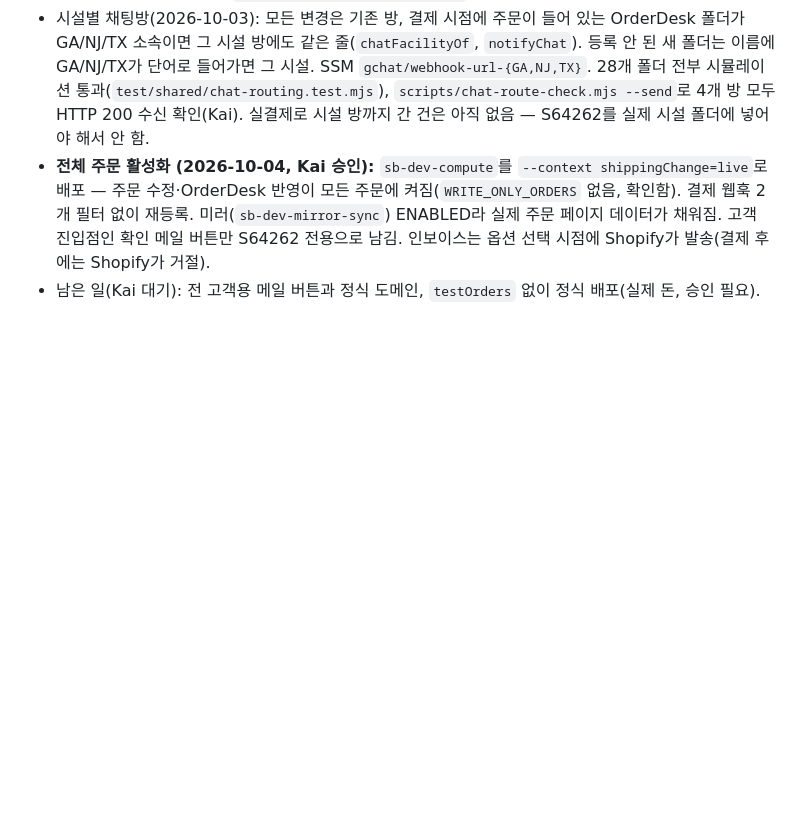
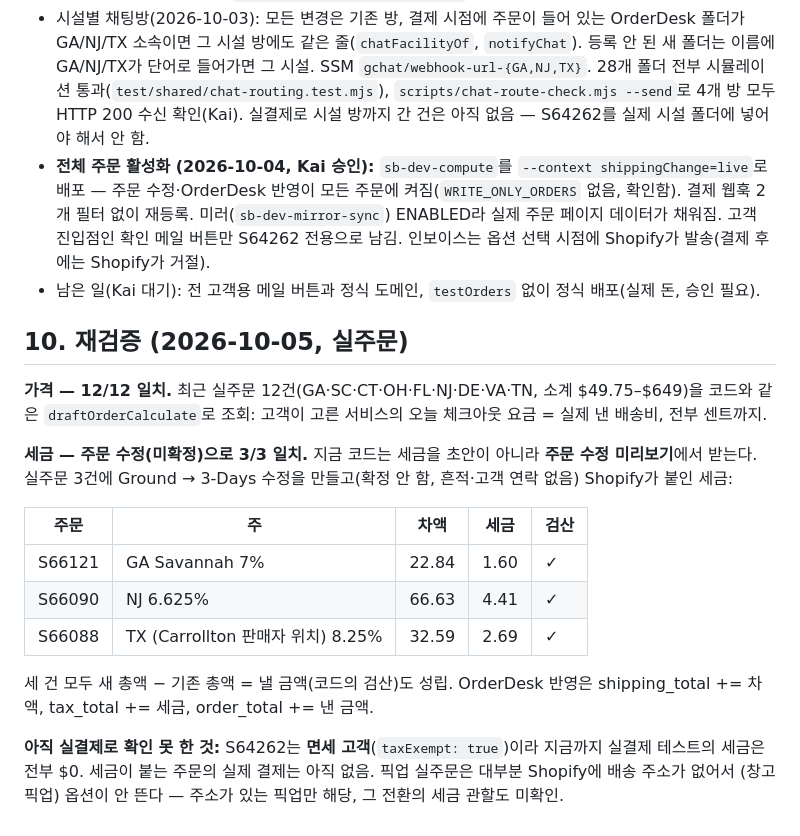
Before and after one commit to ralphboba/StickersBanners-AWS-Infra, a Markdown page: docs/pricing-and-tax.md, the part around the change. GitHub-like rendering; blank space fills up the shorter version.

Commit message:
docs: pricing re-verified on live orders (12/12 rates, 3/3 order-edit tax)
Co-Authored-By: Claude Opus 5.5 <noreply@anthropic.com>
Claude-Session: https://claude.ai/code/session_01RFdtYaoBaVuFihSh1Mu5xS

```diff
--- a/docs/pricing-and-tax.md
+++ b/docs/pricing-and-tax.md
@@ -230,3 +230,24 @@ OrderDesk 참조번호가 막는다.
   미러(`sb-dev-mirror-sync`) ENABLED라 실제 주문 페이지 데이터가 채워짐. 고객 진입점인 확인 메일 버튼만
   S64262 전용으로 남김. 인보이스는 옵션 선택 시점에 Shopify가 발송(결제 후에는 Shopify가 거절).
 - 남은 일(Kai 대기): 전 고객용 메일 버튼과 정식 도메인, `testOrders` 없이 정식 배포(실제 돈, 승인 필요).
+
+## 10. 재검증 (2026-10-05, 실주문)
+
+**가격 — 12/12 일치.** 최근 실주문 12건(GA·SC·CT·OH·FL·NJ·DE·VA·TN, 소계 $49.75–$649)을 코드와 같은
+`draftOrderCalculate`로 조회: 고객이 고른 서비스의 오늘 체크아웃 요금 = 실제 낸 배송비, 전부 센트까지.
+
+**세금 — 주문 수정(미확정)으로 3/3 일치.** 지금 코드는 세금을 초안이 아니라 **주문 수정 미리보기**에서
+받는다. 실주문 3건에 Ground → 3-Days 수정을 만들고(확정 안 함, 흔적·고객 연락 없음) Shopify가 붙인 세금:
+
+| 주문 | 주 | 차액 | 세금 | 검산 |
+| --- | --- | --- | --- | --- |
+| S66121 | GA Savannah 7% | 22.84 | 1.60 | ✓ |
+| S66090 | NJ 6.625% | 66.63 | 4.41 | ✓ |
+| S66088 | TX (Carrollton 판매자 위치) 8.25% | 32.59 | 2.69 | ✓ |
+
+세 건 모두 새 총액 − 기존 총액 = 낼 금액(코드의 검산)도 성립. OrderDesk 반영은 shipping_total += 차액,
+tax_total += 세금, order_total += 낸 금액.
+
+**아직 실결제로 확인 못 한 것:** S64262는 **면세 고객**(`taxExempt: true`)이라 지금까지 실결제 테스트의
+세금은 전부 $0. 세금이 붙는 주문의 실제 결제는 아직 없음. 픽업 실주문은 대부분 Shopify에 배송 주소가 없어서
+(창고 픽업) 옵션이 안 뜬다 — 주소가 있는 픽업만 해당, 그 전환의 세금 관할도 미확인.
```
